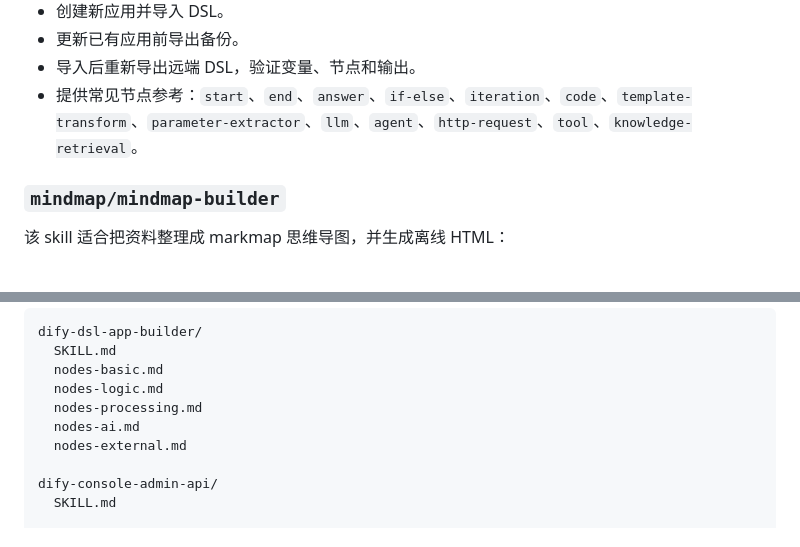
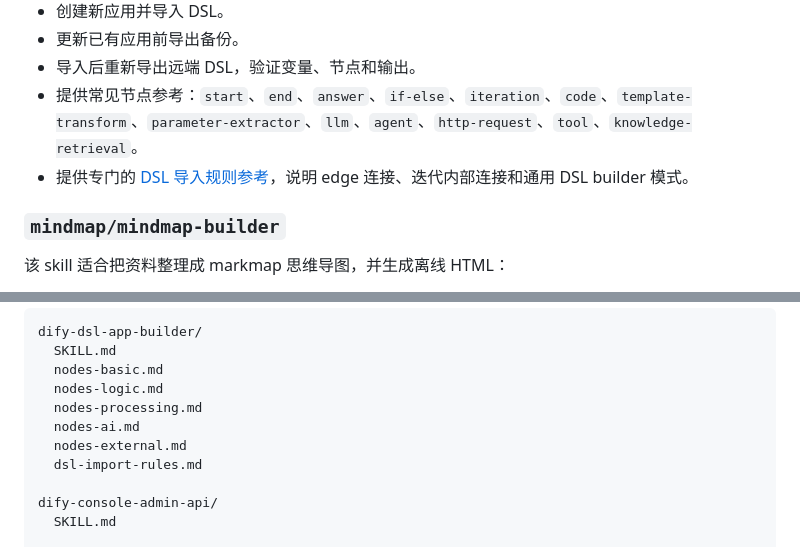
Before and after one commit to NanoAgentCode/skills-manager, a Markdown page: README.md, 2 parts joined by grey strips. GitHub-like rendering.

Commit message:
docs: add Dify DSL import rules reference

```diff
--- a/README.md
+++ b/README.md
@@ -29,6 +29,7 @@
 - 更新已有应用前导出备份。
 - 导入后重新导出远端 DSL，验证变量、节点和输出。
 - 提供常见节点参考：`start`、`end`、`answer`、`if-else`、`iteration`、`code`、`template-transform`、`parameter-extractor`、`llm`、`agent`、`http-request`、`tool`、`knowledge-retrieval`。
+- 提供专门的 [DSL 导入规则参考](dify/dify-dsl-app-builder/dsl-import-rules.md)，说明 edge 连接、迭代内部连接和通用 DSL builder 模式。
 
 ### `mindmap/mindmap-builder`
 
@@ -101,6 +102,7 @@ dify-dsl-app-builder/
   nodes-processing.md
   nodes-ai.md
   nodes-external.md
+  dsl-import-rules.md
 
 dify-console-admin-api/
   SKILL.md
```
Also changed, not shown: dify/dify-dsl-app-builder/SKILL.md (+3 -19 lines), dify/dify-dsl-app-builder/dsl-import-rules.md (added, +210 -0 lines).
